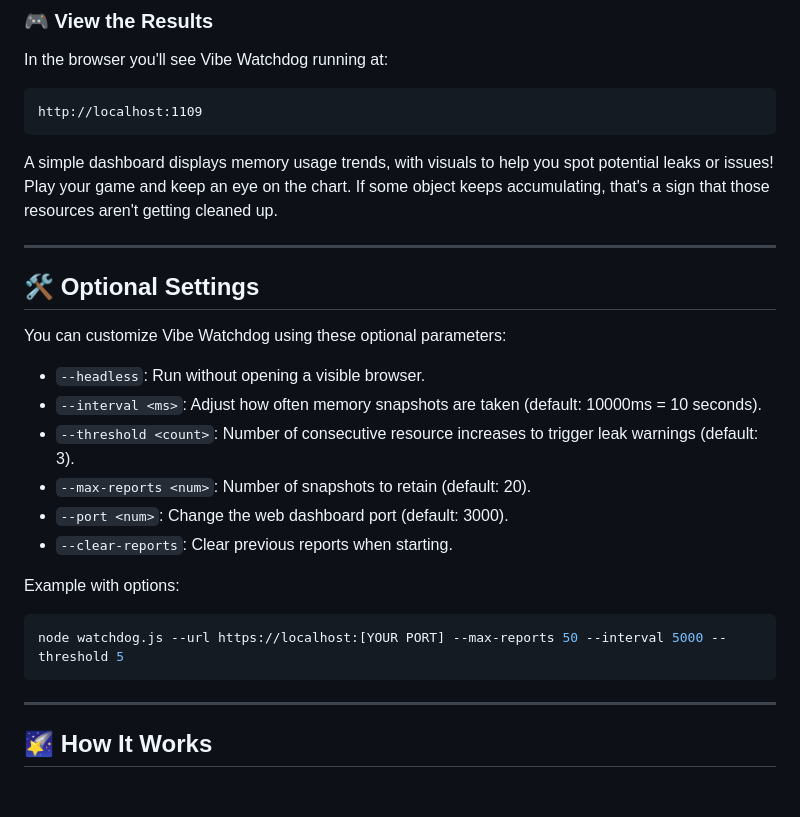
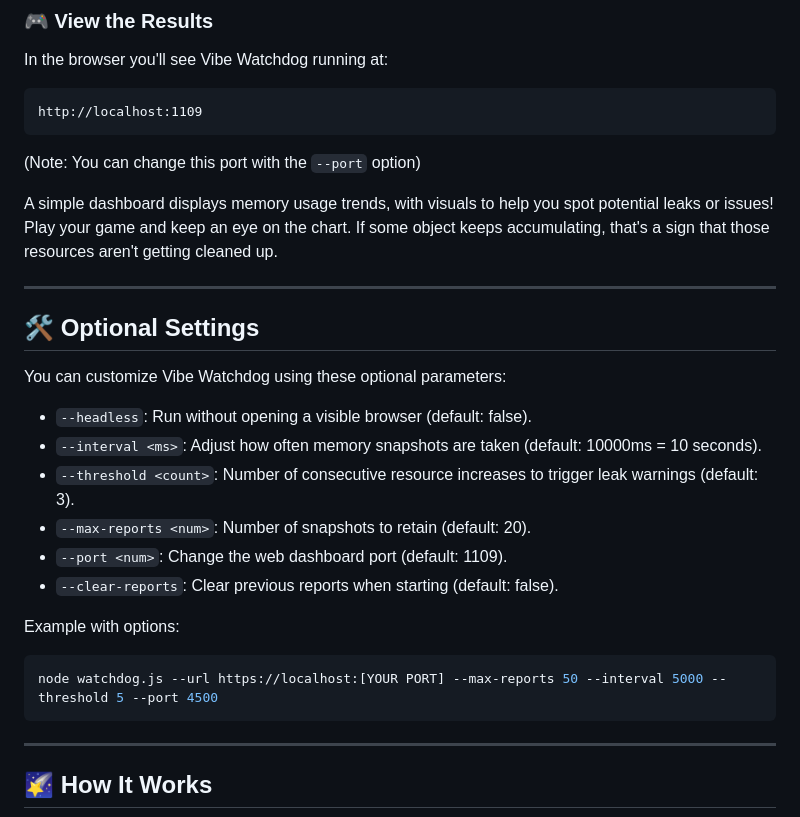
Before and after one commit to archedark/vibe-watchdog, a Markdown page: README.md, the part around the change. GitHub-like rendering; blank space fills up the shorter version.

````diff
--- a/README.md
+++ b/README.md
@@ -39,6 +39,7 @@ In the browser you'll see Vibe Watchdog running at:
 ```
 http://localhost:1109
 ```
+(Note: You can change this port with the `--port` option)
 
 A simple dashboard displays memory usage trends, with visuals to help you spot potential leaks or issues! Play your game and keep an eye on the chart. If some object keeps accumulating, that's a sign that those resources aren't getting cleaned up.
 
@@ -48,16 +49,16 @@ A simple dashboard displays memory usage trends, with visuals to help you spot p
 
 You can customize Vibe Watchdog using these optional parameters:
 
-- `--headless`: Run without opening a visible browser.
+- `--headless`: Run without opening a visible browser (default: false).
 - `--interval <ms>`: Adjust how often memory snapshots are taken (default: 10000ms = 10 seconds).
 - `--threshold <count>`: Number of consecutive resource increases to trigger leak warnings (default: 3).
 - `--max-reports <num>`: Number of snapshots to retain (default: 20).
-- `--port <num>`: Change the web dashboard port (default: 3000).
-- `--clear-reports`: Clear previous reports when starting.
+- `--port <num>`: Change the web dashboard port (default: 1109).
+- `--clear-reports`: Clear previous reports when starting (default: false).
 
 Example with options:
 ```bash
-node watchdog.js --url https://localhost:[YOUR PORT] --max-reports 50 --interval 5000 --threshold 5
+node watchdog.js --url https://localhost:[YOUR PORT] --max-reports 50 --interval 5000 --threshold 5 --port 4500
 ```
 
 ---
````
Also changed, not shown: project-tree.md (added, +23 -0 lines).
